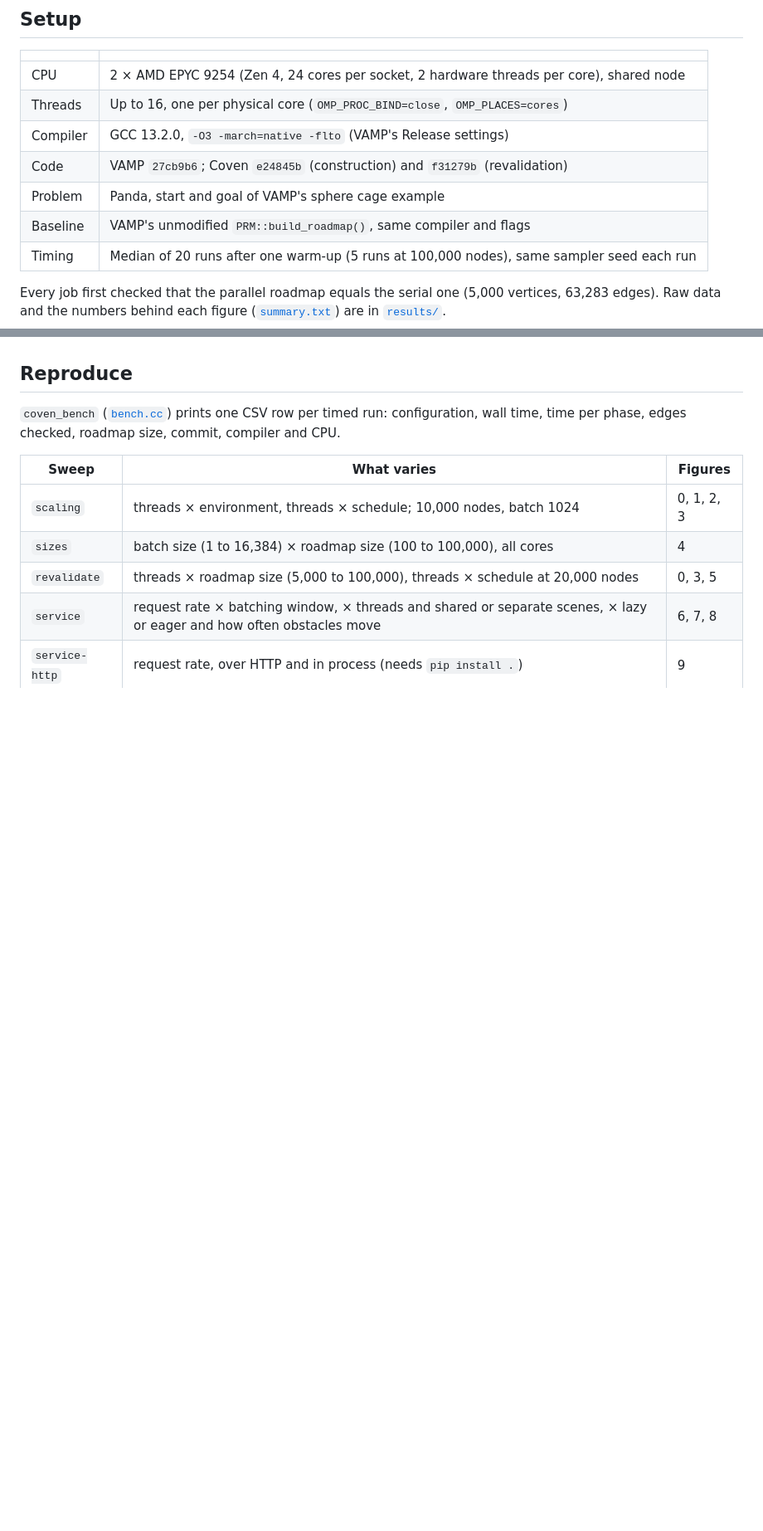
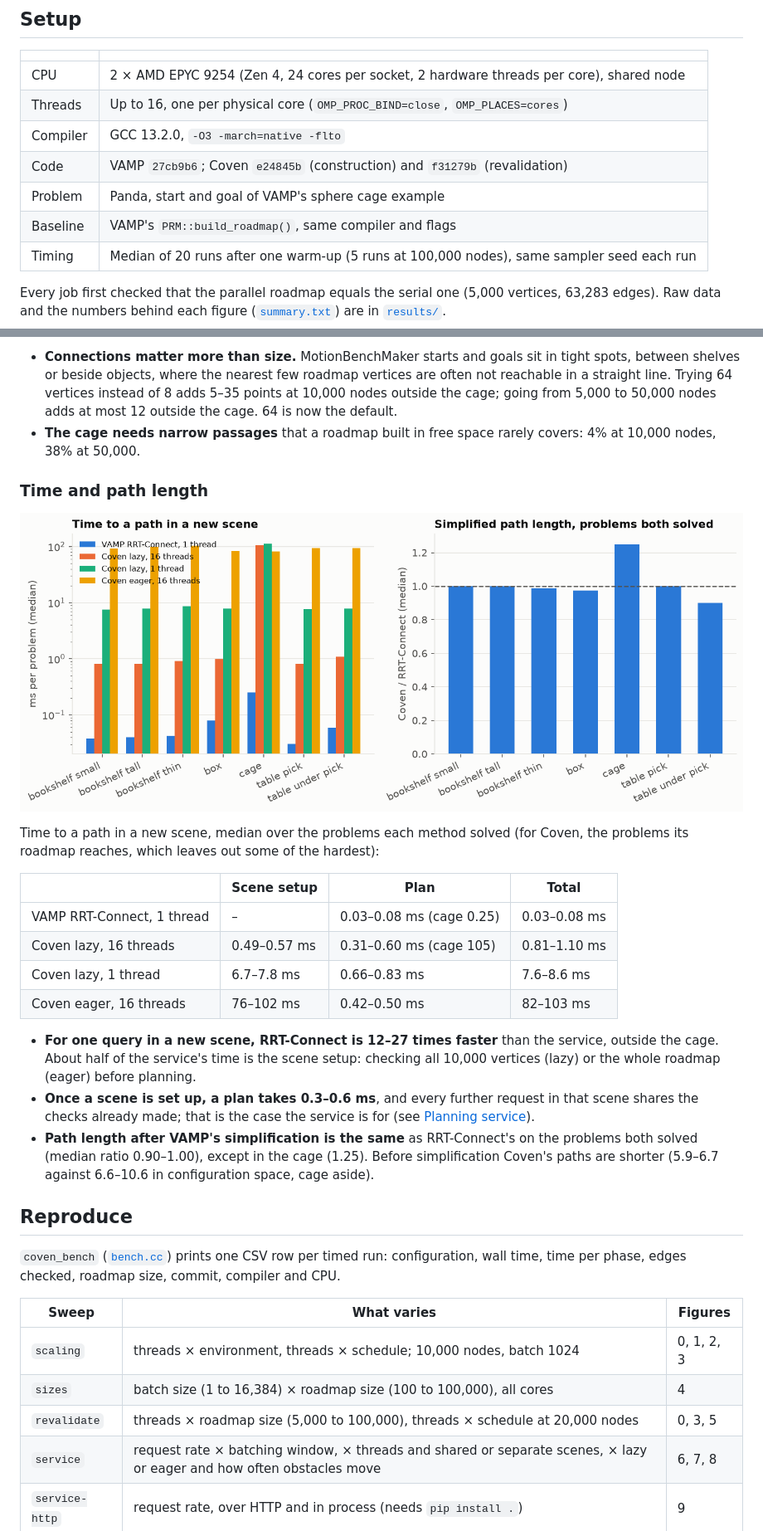
Before and after one commit to stevel419/coven, a Markdown page: bench/README.md, 2 parts joined by grey strips. Shown at 83% size. Rendered like a GitHub page; pictures changed too: bench/results/figures/12_mbm_time.png (added); blank space fills up the shorter version.

Commit message:
MotionBenchMaker results on a 2-socket AMD EPYC 9254, 16 cores

```diff
--- a/bench/README.md
+++ b/bench/README.md
@@ -8,10 +8,10 @@ Full results behind the [Performance](../README.md#performance) section, and how
 |---|---|
 | CPU | 2 × AMD EPYC 9254 (Zen 4, 24 cores per socket, 2 hardware threads per core), shared node |
 | Threads | Up to 16, one per physical core (`OMP_PROC_BIND=close`, `OMP_PLACES=cores`) |
-| Compiler | GCC 13.2.0, `-O3 -march=native -flto` (VAMP's Release settings) |
+| Compiler | GCC 13.2.0, `-O3 -march=native -flto` |
 | Code | VAMP `27cb9b6`; Coven `e24845b` (construction) and `f31279b` (revalidation) |
 | Problem | Panda, start and goal of VAMP's sphere cage example |
-| Baseline | VAMP's unmodified `PRM::build_roadmap()`, same compiler and flags |
+| Baseline | VAMP's `PRM::build_roadmap()`, same compiler and flags |
 | Timing | Median of 20 runs after one warm-up (5 runs at 100,000 nodes), same sampler seed each run |
 
 Every job first checked that the parallel roadmap equals the serial one (5,000 vertices, 63,283
@@ -170,3 +203,33 @@ new requests and searching, which run in parallel across requests, and 11–17%
+- **Connections matter more than size.** MotionBenchMaker starts and goals sit in tight spots, between
+  shelves or beside objects, where the nearest few roadmap vertices are often not reachable in a
+  straight line. Trying 64 vertices instead of 8 adds 5–35 points at 10,000 nodes outside the cage; going from 5,000 to
+  50,000 nodes adds at most 12 outside the cage. 64 is now the default.
+- **The cage needs narrow passages** that a roadmap built in free space rarely covers: 4% at 10,000
+  nodes, 38% at 50,000.
+
+### Time and path length
+
+![Time per problem and path length](results/figures/12_mbm_time.png)
+
+Time to a path in a new scene, median over the problems each method solved (for Coven, the problems
+its roadmap reaches, which leaves out some of the hardest):
+
+| | Scene setup | Plan | Total |
+|---|---|---|---|
+| VAMP RRT-Connect, 1 thread | – | 0.03–0.08 ms (cage 0.25) | 0.03–0.08 ms |
+| Coven lazy, 16 threads | 0.49–0.57 ms | 0.31–0.60 ms (cage 105) | 0.81–1.10 ms |
+| Coven lazy, 1 thread | 6.7–7.8 ms | 0.66–0.83 ms | 7.6–8.6 ms |
+| Coven eager, 16 threads | 76–102 ms | 0.42–0.50 ms | 82–103 ms |
+
+- **For one query in a new scene, RRT-Connect is 12–27 times faster** than the service, outside the
+  cage. About half of the service's time is the scene setup: checking all 10,000 vertices (lazy) or the whole
+  roadmap (eager) before planning.
+- **Once a scene is set up, a plan takes 0.3–0.6 ms**, and every further request in that scene shares
+  the checks already made; that is the case the service is for (see [Planning service](#planning-service)).
+- **Path length after VAMP's simplification is the same** as RRT-Connect's on the problems both solved
+  (median ratio 0.90–1.00), except in the cage (1.25). Before simplification Coven's paths are shorter
+  (5.9–6.7 against 6.6–10.6 in configuration space, cage aside).
+
 ## Reproduce
 
 `coven_bench` ([`bench.cc`](bench.cc)) prints one CSV row per timed run: configuration, wall time,
```
Also changed, not shown: other parts of bench/README.md (+33 -0 lines), bench/results/figures/10_mbm_scaling.png (added), bench/results/figures/11_mbm_success.png (added), 3 other files.
